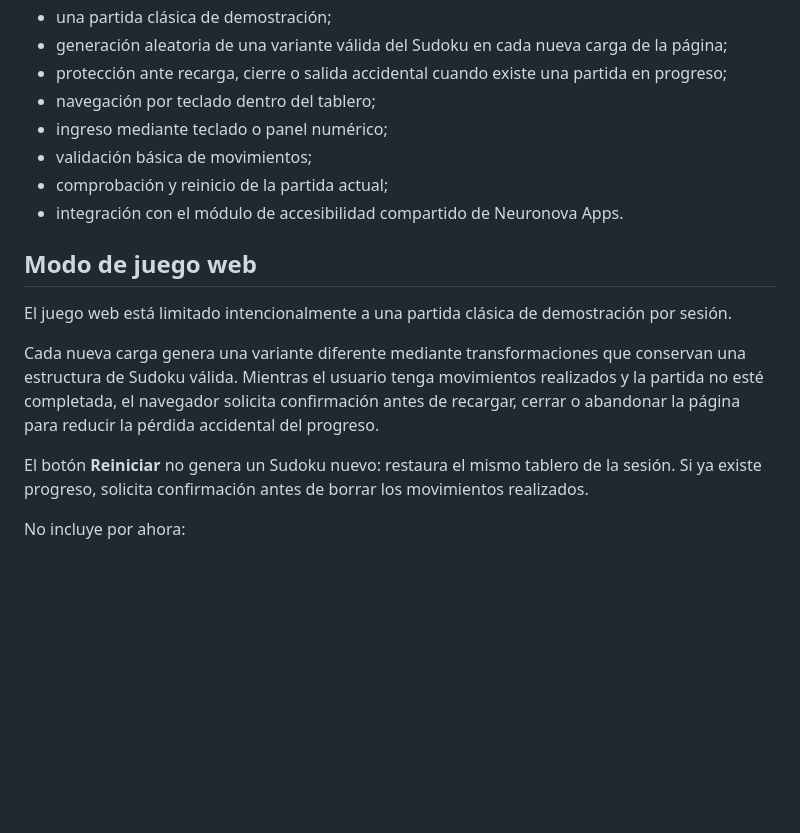
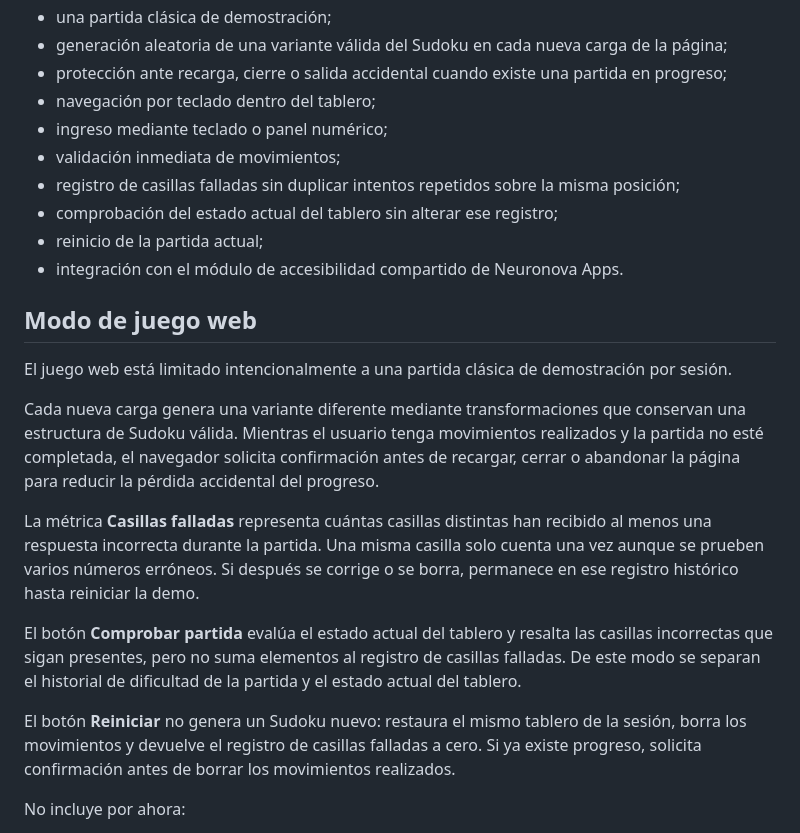
Before and after one commit to neuronova-apps/sudolux-app, a Markdown page: README.md, the part around the change. Drawn GitHub-style; blank space fills up the shorter version.

Commit message:
Document Sudolux failed-cell validation

```diff
--- a/README.md
+++ b/README.md
@@ -43,8 +43,10 @@ La demo web funcional incorpora:
 - protección ante recarga, cierre o salida accidental cuando existe una partida en progreso;
 - navegación por teclado dentro del tablero;
 - ingreso mediante teclado o panel numérico;
-- validación básica de movimientos;
-- comprobación y reinicio de la partida actual;
+- validación inmediata de movimientos;
+- registro de casillas falladas sin duplicar intentos repetidos sobre la misma posición;
+- comprobación del estado actual del tablero sin alterar ese registro;
+- reinicio de la partida actual;
 - integración con el módulo de accesibilidad compartido de Neuronova Apps.
 
 ## Modo de juego web
@@ -53,7 +55,11 @@ El juego web está limitado intencionalmente a una partida clásica de demostrac
 
 Cada nueva carga genera una variante diferente mediante transformaciones que conservan una estructura de Sudoku válida. Mientras el usuario tenga movimientos realizados y la partida no esté completada, el navegador solicita confirmación antes de recargar, cerrar o abandonar la página para reducir la pérdida accidental del progreso.
 
-El botón **Reiniciar** no genera un Sudoku nuevo: restaura el mismo tablero de la sesión. Si ya existe progreso, solicita confirmación antes de borrar los movimientos realizados.
+La métrica **Casillas falladas** representa cuántas casillas distintas han recibido al menos una respuesta incorrecta durante la partida. Una misma casilla solo cuenta una vez aunque se prueben varios números erróneos. Si después se corrige o se borra, permanece en ese registro histórico hasta reiniciar la demo.
+
+El botón **Comprobar partida** evalúa el estado actual del tablero y resalta las casillas incorrectas que sigan presentes, pero no suma elementos al registro de casillas falladas. De este modo se separan el historial de dificultad de la partida y el estado actual del tablero.
+
+El botón **Reiniciar** no genera un Sudoku nuevo: restaura el mismo tablero de la sesión, borra los movimientos y devuelve el registro de casillas falladas a cero. Si ya existe progreso, solicita confirmación antes de borrar los movimientos realizados.
 
 No incluye por ahora:
 
```
